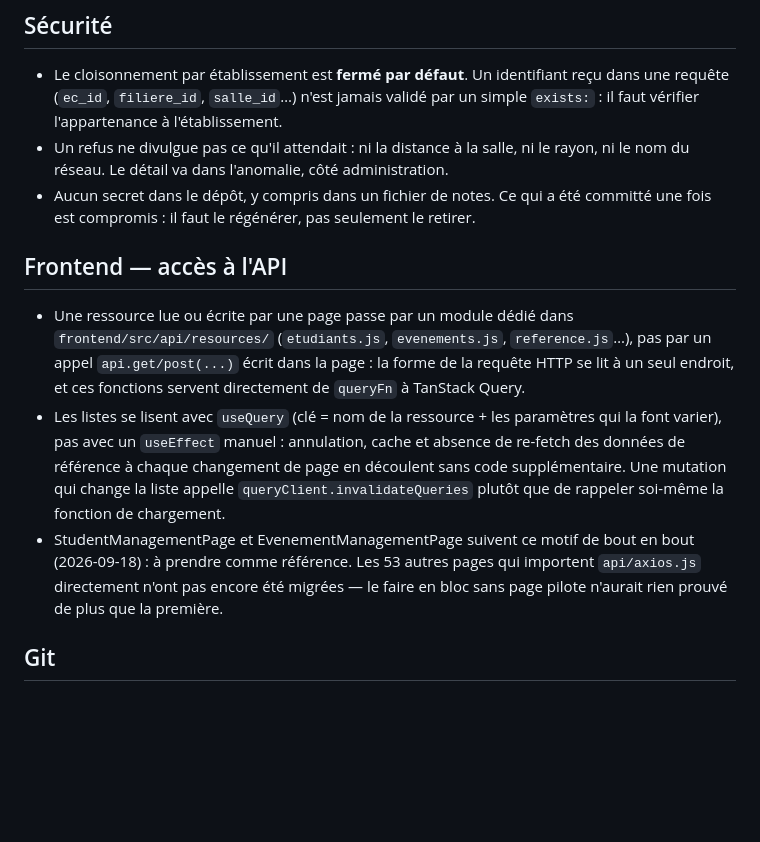
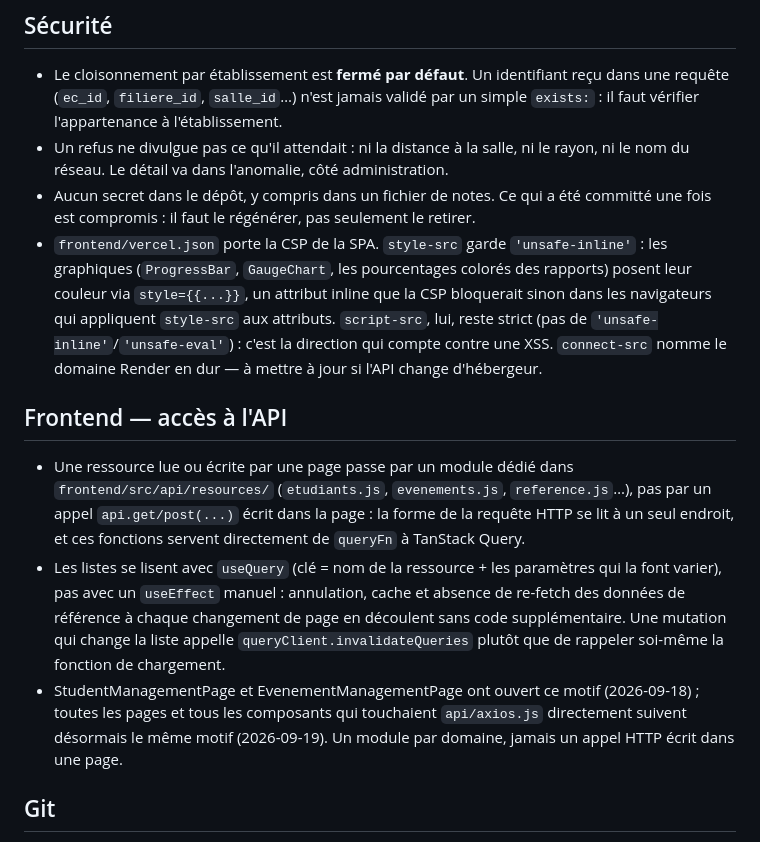
Before and after one commit to Nounagnon02/projet_verification_de_presence, a Markdown page: CONTRIBUTING.md, the part around the change. GitHub-like rendering; blank space fills up the shorter version.

Commit message:
docs(contributing): couche d'API du frontend achevée et compromis de la CSP
- Toutes les pages et tous les composants qui appelaient axios en direct
  suivent maintenant le motif « un module par domaine » ; la mention de
  53 pages restantes n'était plus vraie.
- Section sécurité : la CSP de la SPA, et pourquoi style-src garde
  'unsafe-inline' alors que script-src reste strict.

```diff
--- a/CONTRIBUTING.md
+++ b/CONTRIBUTING.md
@@ -74,6 +74,14 @@ en passant, jamais dans un commit séparé.
 - Aucun secret dans le dépôt, y compris dans un fichier de notes. Ce qui a été
   committé une fois est compromis : il faut le régénérer, pas seulement le
   retirer.
+- `frontend/vercel.json` porte la CSP de la SPA. `style-src` garde
+  `'unsafe-inline'` : les graphiques (`ProgressBar`, `GaugeChart`, les
+  pourcentages colorés des rapports) posent leur couleur via `style={{...}}`,
+  un attribut inline que la CSP bloquerait sinon dans les navigateurs qui
+  appliquent `style-src` aux attributs. `script-src`, lui, reste strict (pas de
+  `'unsafe-inline'`/`'unsafe-eval'`) : c'est la direction qui compte contre une
+  XSS. `connect-src` nomme le domaine Render en dur — à mettre à jour si l'API
+  change d'hébergeur.
 
 ## Frontend — accès à l'API
 
@@ -88,10 +96,10 @@ en passant, jamais dans un commit séparé.
   page en découlent sans code supplémentaire. Une mutation qui change la liste
   appelle `queryClient.invalidateQueries` plutôt que de rappeler soi-même la
   fonction de chargement.
-- StudentManagementPage et EvenementManagementPage suivent ce motif de bout en
-  bout (2026-09-18) : à prendre comme référence. Les 53 autres pages qui
-  importent `api/axios.js` directement n'ont pas encore été migrées — le
-  faire en bloc sans page pilote n'aurait rien prouvé de plus que la première.
+- StudentManagementPage et EvenementManagementPage ont ouvert ce motif
+  (2026-09-18) ; toutes les pages et tous les composants qui touchaient
+  `api/axios.js` directement suivent désormais le même motif (2026-09-19). Un
+  module par domaine, jamais un appel HTTP écrit dans une page.
 
 ## Git
 
```
